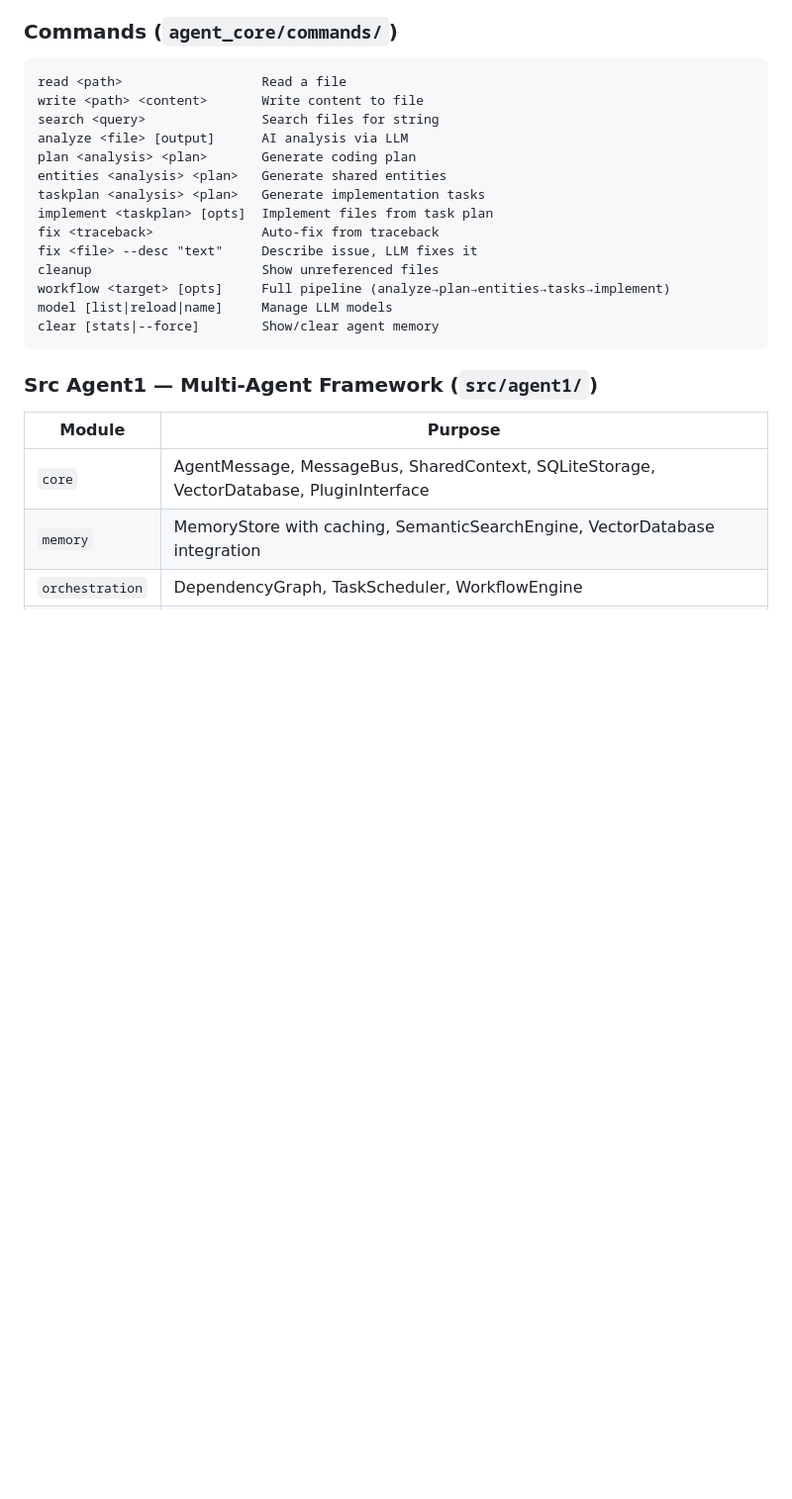
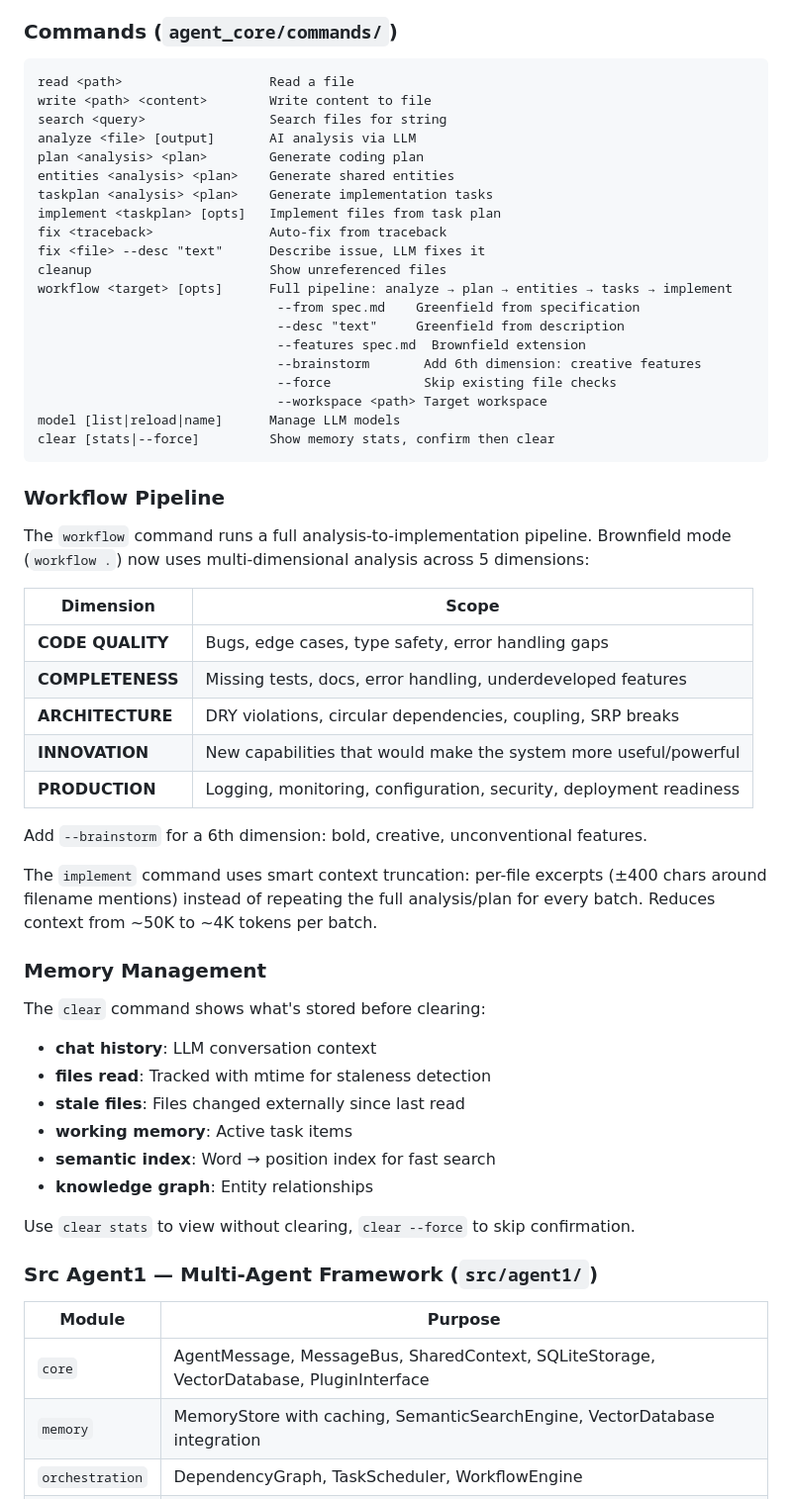
Before and after one commit to holgerkpedersen/Agent1, a Markdown page: README.md, the part around the change. Shown at 99% size. Rendered like a GitHub page; blank space fills up the shorter version.

Commit message:
docs: README — workflow pipeline, multi-dimensional analysis, --brainstorm, smart context, memory management

````diff
--- a/README.md
+++ b/README.md
@@ -20,21 +20,55 @@ Python AI agent framework with LLM integration, tool execution, workspace manage
 
 ### Commands (`agent_core/commands/`)
 ```
-read <path>                  Read a file
-write <path> <content>       Write content to file
-search <query>               Search files for string
-analyze <file> [output]      AI analysis via LLM
-plan <analysis> <plan>       Generate coding plan
-entities <analysis> <plan>   Generate shared entities
-taskplan <analysis> <plan>   Generate implementation tasks
-implement <taskplan> [opts]  Implement files from task plan
-fix <traceback>              Auto-fix from traceback
-fix <file> --desc "text"     Describe issue, LLM fixes it
-cleanup                      Show unreferenced files
-workflow <target> [opts]     Full pipeline (analyze→plan→entities→tasks→implement)
-model [list|reload|name]     Manage LLM models
-clear [stats|--force]        Show/clear agent memory
+read <path>                   Read a file
+write <path> <content>        Write content to file
+search <query>                Search files for string
+analyze <file> [output]       AI analysis via LLM
+plan <analysis> <plan>        Generate coding plan
+entities <analysis> <plan>    Generate shared entities
+taskplan <analysis> <plan>    Generate implementation tasks
+implement <taskplan> [opts]   Implement files from task plan
+fix <traceback>               Auto-fix from traceback
+fix <file> --desc "text"      Describe issue, LLM fixes it
+cleanup                       Show unreferenced files
+workflow <target> [opts]      Full pipeline: analyze → plan → entities → tasks → implement
+                               --from spec.md    Greenfield from specification
+                               --desc "text"     Greenfield from description
+                               --features spec.md  Brownfield extension
+                               --brainstorm       Add 6th dimension: creative features
+                               --force            Skip existing file checks
+                               --workspace <path> Target workspace
+model [list|reload|name]      Manage LLM models
+clear [stats|--force]         Show memory stats, confirm then clear
 ```
+
+### Workflow Pipeline
+
+The `workflow` command runs a full analysis-to-implementation pipeline. Brownfield mode (`workflow .`) now uses multi-dimensional analysis across 5 dimensions:
+
+| Dimension | Scope |
+|---|---|
+| **CODE QUALITY** | Bugs, edge cases, type safety, error handling gaps |
+| **COMPLETENESS** | Missing tests, docs, error handling, underdeveloped features |
+| **ARCHITECTURE** | DRY violations, circular dependencies, coupling, SRP breaks |
+| **INNOVATION** | New capabilities that would make the system more useful/powerful |
+| **PRODUCTION** | Logging, monitoring, configuration, security, deployment readiness |
+
+Add `--brainstorm` for a 6th dimension: bold, creative, unconventional features.
+
+The `implement` command uses smart context truncation: per-file excerpts (±400 chars around filename mentions) instead of repeating the full analysis/plan for every batch. Reduces context from ~50K to ~4K tokens per batch.
+
+### Memory Management
+
+The `clear` command shows what's stored before clearing:
+- **chat history**: LLM conversation context
+- **files read**: Tracked with mtime for staleness detection
+- **stale files**: Files changed externally since last read
+- **working memory**: Active task items
+- **semantic index**: Word → position index for fast search
+- **knowledge graph**: Entity relationships
+
+Use `clear stats` to view without clearing, `clear --force` to skip confirmation.
 
 ### Src Agent1 — Multi-Agent Framework (`src/agent1/`)
 | Module | Purpose |
````
